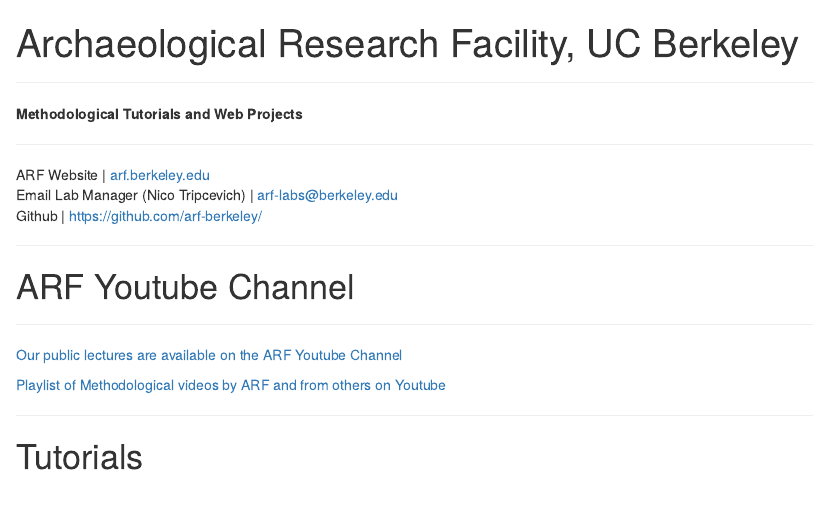
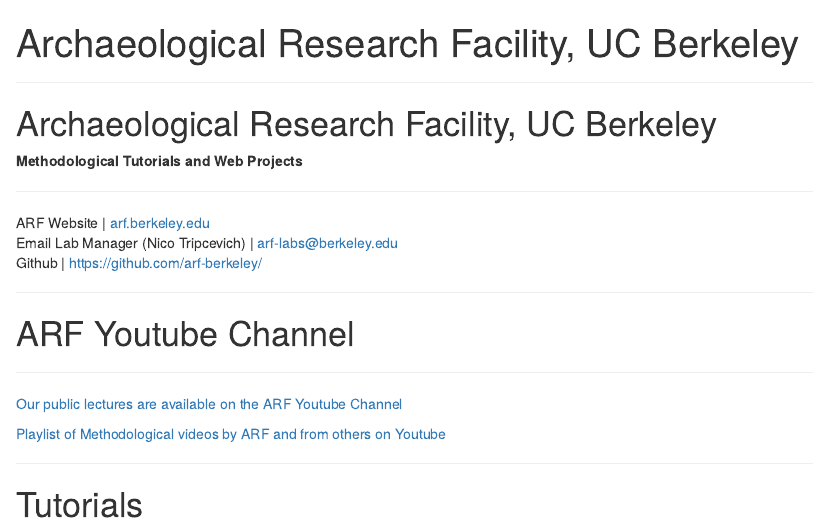
Before and after one commit to arf-berkeley/arf-berkeley.github.io, an R Markdown document (index.Rmd): the page in a window 1100 px wide, from its top. Rendered offline with R 4.5, knitr and Pandoc, with nearby package versions.

Commit message:
Update index.Rmd
title

```diff
--- a/index.Rmd
+++ b/index.Rmd
@@ -4,7 +4,7 @@
   html_document
 ---
 ********
-
+# Archaeological Research Facility, UC Berkeley
 **Methodological Tutorials and Web Projects**
 
 ********
```
